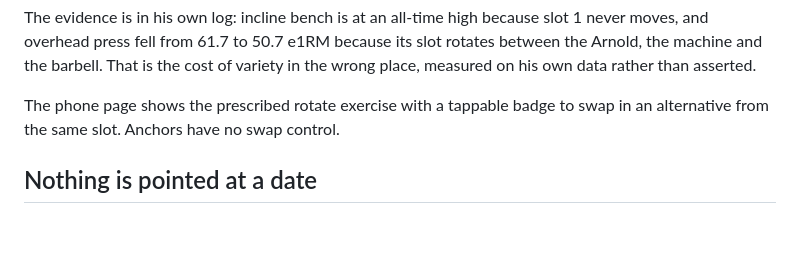
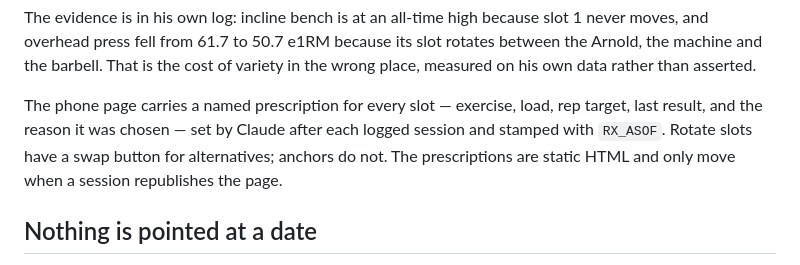
Before and after one commit to maxyongg/fitness, a Markdown page: docs/goals.md, the part around the change. Drawn GitHub-style; blank space fills up the shorter version.

```diff
--- a/docs/goals.md
+++ b/docs/goals.md
@@ -135,8 +135,10 @@ moves, and overhead press fell from 61.7 to 50.7 e1RM because its slot rotates b
 the Arnold, the machine and the barbell. That is the cost of variety in the wrong place,
 measured on his own data rather than asserted.
 
-The phone page shows the prescribed rotate exercise with a tappable badge to swap in an
-alternative from the same slot. Anchors have no swap control.
+The phone page carries a named prescription for every slot — exercise, load, rep target,
+last result, and the reason it was chosen — set by Claude after each logged session and
+stamped with `RX_ASOF`. Rotate slots have a swap button for alternatives; anchors do not.
+The prescriptions are static HTML and only move when a session republishes the page.
 
 ## Nothing is pointed at a date
 
```
Also changed, not shown: docs/findings.md (+10 -2 lines).
